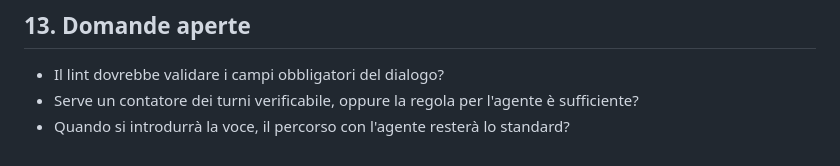
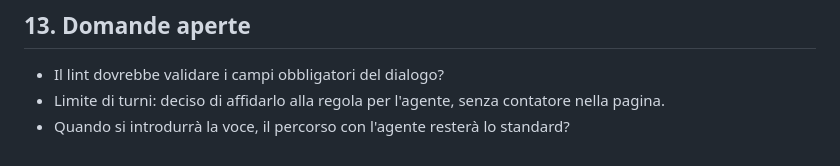
Before and after one commit to irashi88-hue/EduTeX, a Markdown page: docs/DIALOGUE_EXERCISE_DRAFT.md, the part around the change. Drawn GitHub-style.

Commit message:
docs(dialogue): record decision to keep turn limit in the agent rule

```diff
--- a/docs/DIALOGUE_EXERCISE_DRAFT.md
+++ b/docs/DIALOGUE_EXERCISE_DRAFT.md
@@ -157,5 +157,5 @@ I test di riferimento sono:
 ## 13. Domande aperte
 
 - Il lint dovrebbe validare i campi obbligatori del dialogo?
-- Serve un contatore dei turni verificabile, oppure la regola per l'agente è sufficiente?
+- Limite di turni: deciso di affidarlo alla regola per l'agente, senza contatore nella pagina.
 - Quando si introdurrà la voce, il percorso con l'agente resterà lo standard?
```
